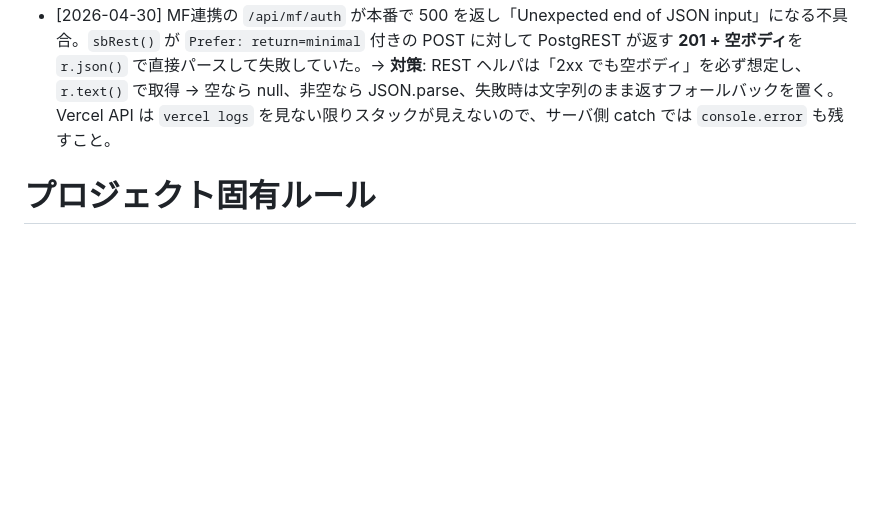
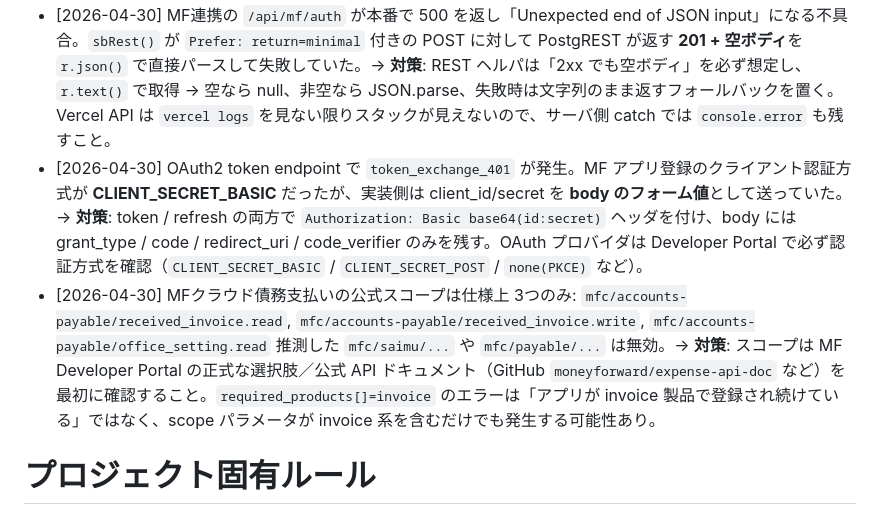
Before and after one commit to spotsuku/neo_-, a Markdown page: CLAUDE.md, the part around the change. Drawn GitHub-style; blank space fills up the shorter version.

Commit message:
docs: 失敗ログに OAuth2 CLIENT_SECRET_BASIC とスコープ確定の学習を追記

```diff
--- a/CLAUDE.md
+++ b/CLAUDE.md
@@ -62,6 +62,12 @@
 
 - [2026-04-29] MF債務支払いの取込ロジックで `Object.assign(row, next)` の**後**に `row.actual` を読んで前値を取得しようとし、差分が常に 0 になるバグを混入。セルフレビュー段階で発覚し修正。→ **対策**: 既存オブジェクトを更新する場合、変更前スナップショット（旧 `actual` / 旧 `payMonth` 等）は必ず破壊的代入の**前**にローカル変数へ退避する。CHECKチェックリストに項目追加済み。
 - [2026-04-30] MF連携の `/api/mf/auth` が本番で 500 を返し「Unexpected end of JSON input」になる不具合。`sbRest()` が `Prefer: return=minimal` 付きの POST に対して PostgREST が返す **201 + 空ボディ**を `r.json()` で直接パースして失敗していた。→ **対策**: REST ヘルパは「2xx でも空ボディ」を必ず想定し、`r.text()` で取得 → 空なら null、非空なら JSON.parse、失敗時は文字列のまま返すフォールバックを置く。Vercel API は `vercel logs` を見ない限りスタックが見えないので、サーバ側 catch では `console.error` も残すこと。
+- [2026-04-30] OAuth2 token endpoint で `token_exchange_401` が発生。MF アプリ登録のクライアント認証方式が **CLIENT_SECRET_BASIC** だったが、実装側は client_id/secret を **body のフォーム値**として送っていた。→ **対策**: token / refresh の両方で `Authorization: Basic base64(id:secret)` ヘッダを付け、body には grant_type / code / redirect_uri / code_verifier のみを残す。OAuth プロバイダは Developer Portal で必ず認証方式を確認（`CLIENT_SECRET_BASIC` / `CLIENT_SECRET_POST` / `none(PKCE)` など）。
+- [2026-04-30] MFクラウド債務支払いの公式スコープは仕様上 3つのみ:
+  `mfc/accounts-payable/received_invoice.read`,
+  `mfc/accounts-payable/received_invoice.write`,
+  `mfc/accounts-payable/office_setting.read`
+  推測した `mfc/saimu/...` や `mfc/payable/...` は無効。→ **対策**: スコープは MF Developer Portal の正式な選択肢／公式 API ドキュメント（GitHub `moneyforward/expense-api-doc` など）を最初に確認すること。`required_products[]=invoice` のエラーは「アプリが invoice 製品で登録され続けている」ではなく、scope パラメータが invoice 系を含むだけでも発生する可能性あり。
 
 # プロジェクト固有ルール
 
```
